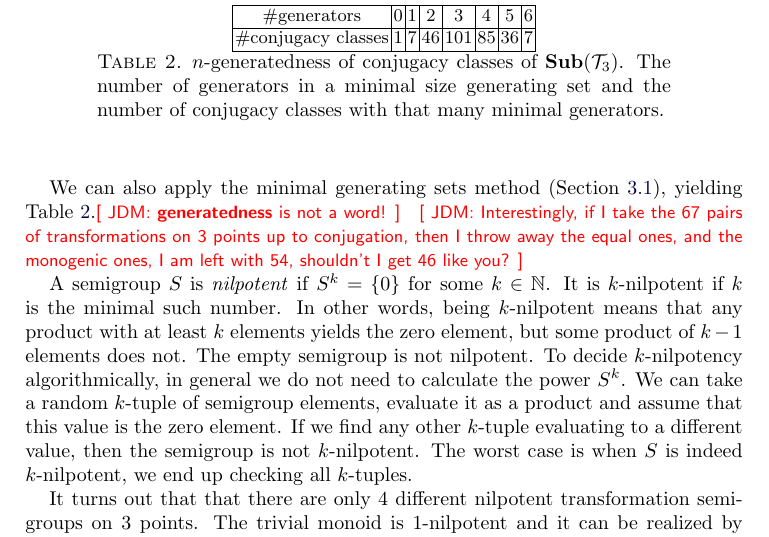
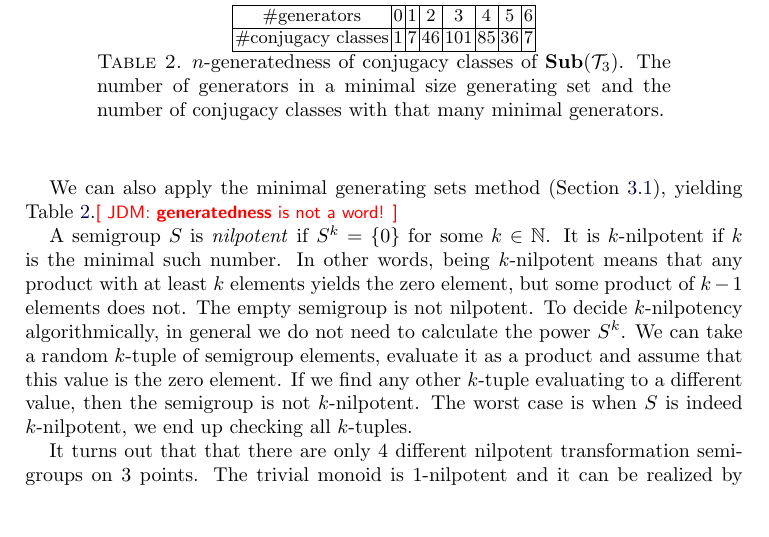
Before and after one commit to gap-packages/subsemi, a LaTeX paper (paper/subsemi.tex): part of page 12 of 15, cut so that both start at the same text, the shorter picture padded with empty space. Compiled offline with pdfLaTeX.

Commit message:
false alaram, JDM overcounted

```diff
--- a/paper/subsemi.tex
+++ b/paper/subsemi.tex
@@ -559,9 +559,7 @@ generators.}
 \end{table}
 We can also apply the minimal generating sets method (Section \ref{sec:mingen}),
 yielding Table \ref{tab:T3ngeneratedness}.\todo{JDM: \textbf{generatedness} is not a word!}
-\todo{JDM: Interestingly, if I take the 67 pairs of
-  transformations on 3 points up to conjugation, then I throw away the equal
-ones, and the monogenic ones, I am left with 54, shouldn't I get 46 like you?}
+% JDM had conjugates \todo{JDM: Interestingly, if I take the 67 pairs of transformations on 3 points up to conjugation, then I throw away the equal ones, and the monogenic ones, I am left with 54, shouldn't I get 46 like you?}
 
 A semigroup $S$ is \emph{nilpotent} if $S^k=\{0\}$ for some $k\in\mathbb{N}$.
 It is $k$-nilpotent if $k$ is the minimal such number.
```
